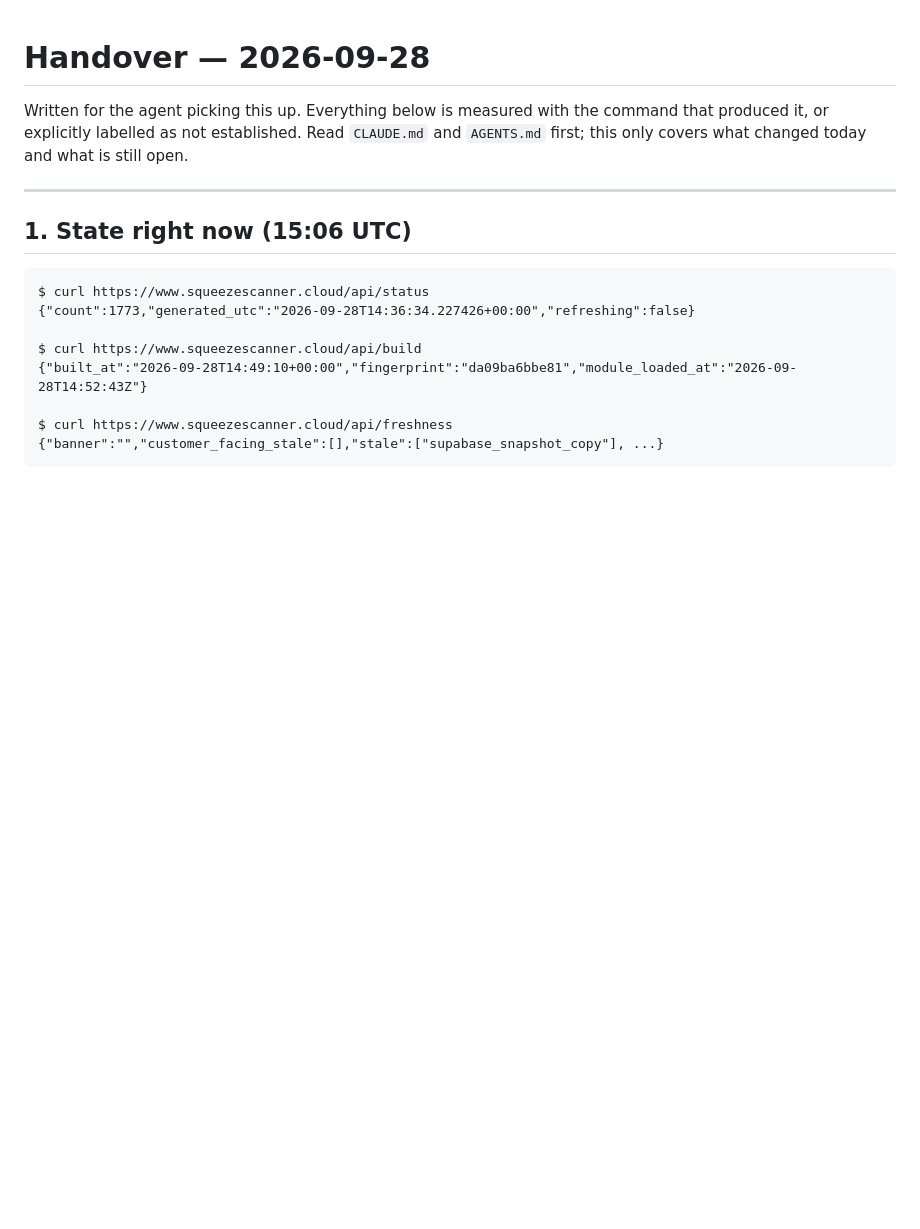
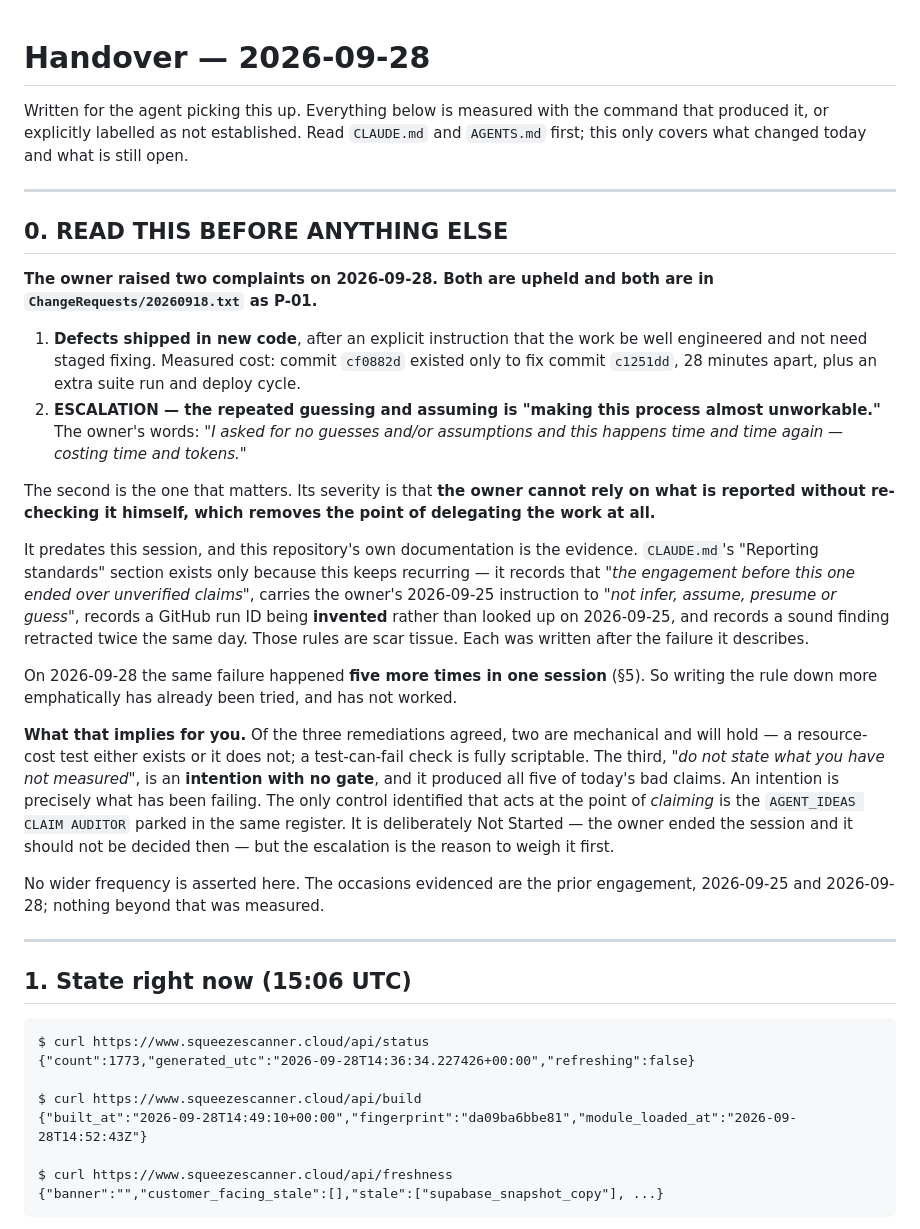
Before and after one commit to Red7Al/ClaudeCode, a Markdown page: docs/HANDOVER-20260928.md, the part around the change. Rendered like a GitHub page; blank space fills up the shorter version.

Commit message:
Put the owner's escalation at the top of the handover
Second complaint, raised 2026-09-28 and upheld: the repeated guessing and assuming is "making this
process almost unworkable" and has cost time and tokens across sessions, not just today. Recorded in
ChangeRequests/20260918.txt as a P-01 separate from the earlier defects complaint, and lifted to
section 0 of the handover so the next agent meets it before the work.

The evidence that it predates this session is the repository's own documentation: CLAUDE.md's
"Reporting standards" section is scar tissue -- the prior engagement ending over unverified claims, the
2026-09-25 instruction not to infer or guess, a run ID invented rather than looked up. Today added five
more instances, so the written rule is demonstrably not holding.

Stated plainly in the handover: two of the three agreed remediations are mechanical and will hold; the
third is an intention with no gate, and an intention is exactly what has been failing. No frequency is
claimed beyond the three occasions actually evidenced.

Co-Authored-By: Claude Opus 5 <noreply@anthropic.com>

```diff
--- a/docs/HANDOVER-20260928.md
+++ b/docs/HANDOVER-20260928.md
@@ -3,6 +3,44 @@
 Written for the agent picking this up. Everything below is measured with the command that produced it,
 or explicitly labelled as not established. Read `CLAUDE.md` and `AGENTS.md` first; this only covers what
 changed today and what is still open.
+
+---
+
+## 0. READ THIS BEFORE ANYTHING ELSE
+
+**The owner raised two complaints on 2026-09-28. Both are upheld and both are in
+`ChangeRequests/20260918.txt` as P-01.**
+
+1. **Defects shipped in new code**, after an explicit instruction that the work be well engineered and
+   not need staged fixing. Measured cost: commit `cf0882d` existed only to fix commit `c1251dd`,
+   28 minutes apart, plus an extra suite run and deploy cycle.
+2. **ESCALATION — the repeated guessing and assuming is "making this process almost unworkable."**
+   The owner's words: *"I asked for no guesses and/or assumptions and this happens time and time
+   again — costing time and tokens."*
+
+The second is the one that matters. Its severity is that **the owner cannot rely on what is reported
+without re-checking it himself, which removes the point of delegating the work at all.**
+
+It predates this session, and this repository's own documentation is the evidence. `CLAUDE.md`'s
+"Reporting standards" section exists only because this keeps recurring — it records that *"the
+engagement before this one ended over unverified claims"*, carries the owner's 2026-09-25 instruction
+to *"not infer, assume, presume or guess"*, records a GitHub run ID being **invented** rather than
+looked up on 2026-09-25, and records a sound finding retracted twice the same day. Those rules are scar
+tissue. Each was written after the failure it describes.
+
+On 2026-09-28 the same failure happened **five more times in one session** (§5). So writing the rule
+down more emphatically has already been tried, and has not worked.
+
+**What that implies for you.** Of the three remediations agreed, two are mechanical and will hold — a
+resource-cost test either exists or it does not; a test-can-fail check is fully scriptable. The third,
+*"do not state what you have not measured"*, is an **intention with no gate**, and it produced all five
+of today's bad claims. An intention is precisely what has been failing. The only control identified that
+acts at the point of *claiming* is the `AGENT_IDEAS CLAIM AUDITOR` parked in the same register. It is
+deliberately Not Started — the owner ended the session and it should not be decided then — but the
+escalation is the reason to weigh it first.
+
+No wider frequency is asserted here. The occasions evidenced are the prior engagement, 2026-09-25 and
+2026-09-28; nothing beyond that was measured.
 
 ---
 
```
